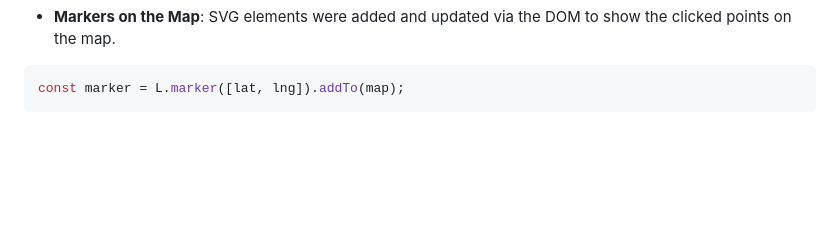
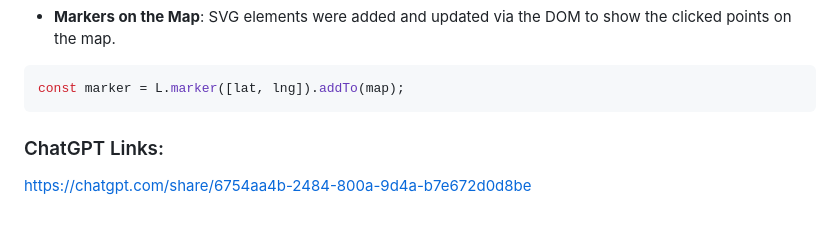
Before and after one commit to GMT-458-Web-GIS/geogame-SametBucak, a Markdown page: README.md, the part around the change. Drawn GitHub-style; blank space fills up the shorter version.

````diff
--- a/README.md
+++ b/README.md
@@ -153,3 +153,6 @@ document.getElementById('scoreDisplay').innerText = `Your Score: ${score}`;
 ```javascript
 const marker = L.marker([lat, lng]).addTo(map);
 ```
+
+### ChatGPT Links:
+https://chatgpt.com/share/6754aa4b-2484-800a-9d4a-b7e672d0d8be
````
